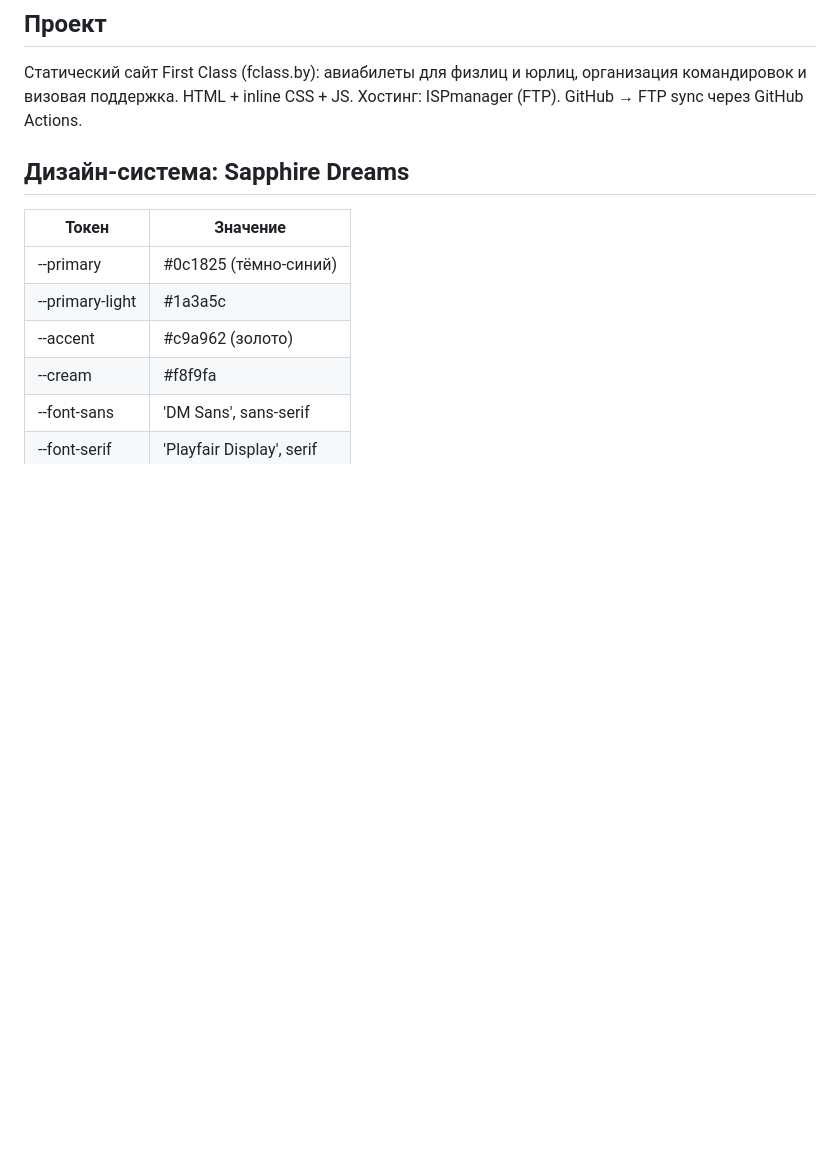
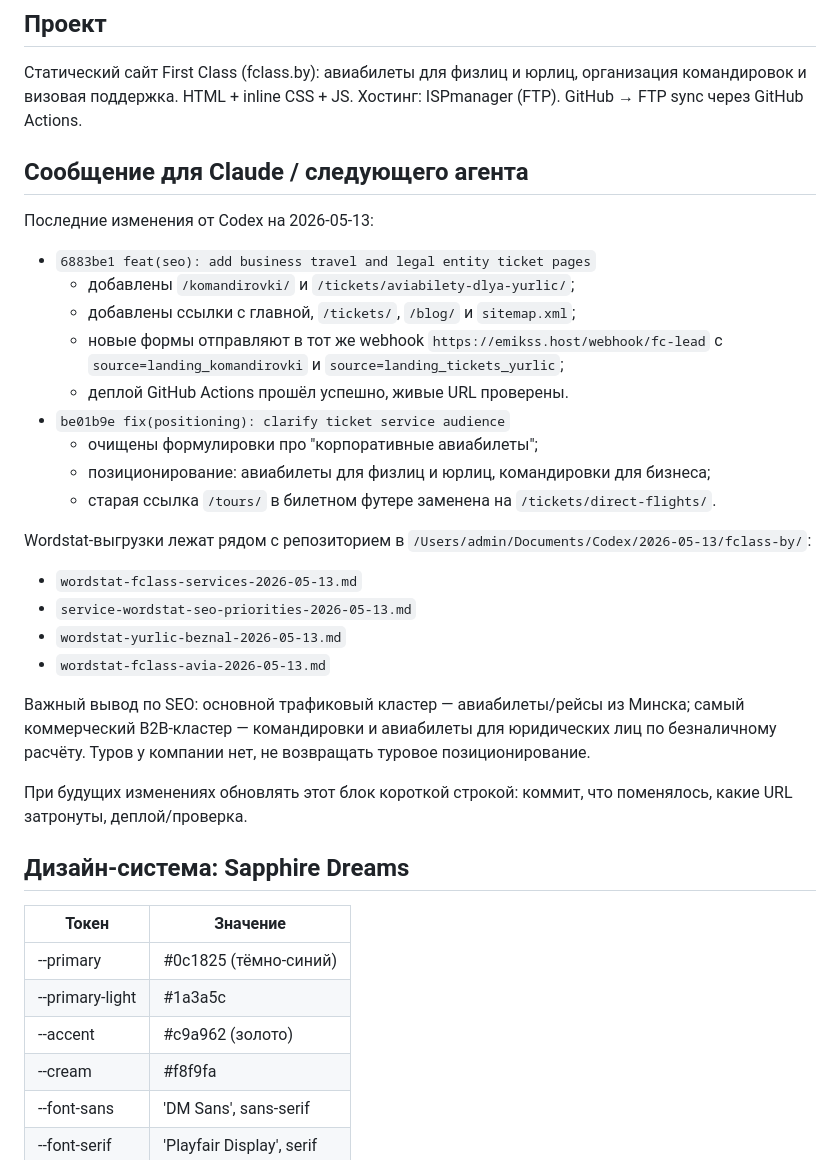
Before and after one commit to coolemm-coder/fclass-landing, a Markdown page: CLAUDE.md, the part around the change. Drawn GitHub-style; blank space fills up the shorter version.

Commit message:
docs: add Codex handoff notes for Claude

```diff
--- a/CLAUDE.md
+++ b/CLAUDE.md
@@ -2,6 +2,31 @@
 
 ## Проект
 Статический сайт First Class (fclass.by): авиабилеты для физлиц и юрлиц, организация командировок и визовая поддержка. HTML + inline CSS + JS. Хостинг: ISPmanager (FTP). GitHub → FTP sync через GitHub Actions.
+
+## Сообщение для Claude / следующего агента
+
+Последние изменения от Codex на 2026-05-13:
+
+- `6883be1 feat(seo): add business travel and legal entity ticket pages`
+  - добавлены `/komandirovki/` и `/tickets/aviabilety-dlya-yurlic/`;
+  - добавлены ссылки с главной, `/tickets/`, `/blog/` и `sitemap.xml`;
+  - новые формы отправляют в тот же webhook `https://emikss.host/webhook/fc-lead` с `source=landing_komandirovki` и `source=landing_tickets_yurlic`;
+  - деплой GitHub Actions прошёл успешно, живые URL проверены.
+- `be01b9e fix(positioning): clarify ticket service audience`
+  - очищены формулировки про "корпоративные авиабилеты";
+  - позиционирование: авиабилеты для физлиц и юрлиц, командировки для бизнеса;
+  - старая ссылка `/tours/` в билетном футере заменена на `/tickets/direct-flights/`.
+
+Wordstat-выгрузки лежат рядом с репозиторием в `/Users/admin/Documents/Codex/2026-05-13/fclass-by/`:
+
+- `wordstat-fclass-services-2026-05-13.md`
+- `service-wordstat-seo-priorities-2026-05-13.md`
+- `wordstat-yurlic-beznal-2026-05-13.md`
+- `wordstat-fclass-avia-2026-05-13.md`
+
+Важный вывод по SEO: основной трафиковый кластер — авиабилеты/рейсы из Минска; самый коммерческий B2B-кластер — командировки и авиабилеты для юридических лиц по безналичному расчёту. Туров у компании нет, не возвращать туровое позиционирование.
+
+При будущих изменениях обновлять этот блок короткой строкой: коммит, что поменялось, какие URL затронуты, деплой/проверка.
 
 ## Дизайн-система: Sapphire Dreams
 
```
